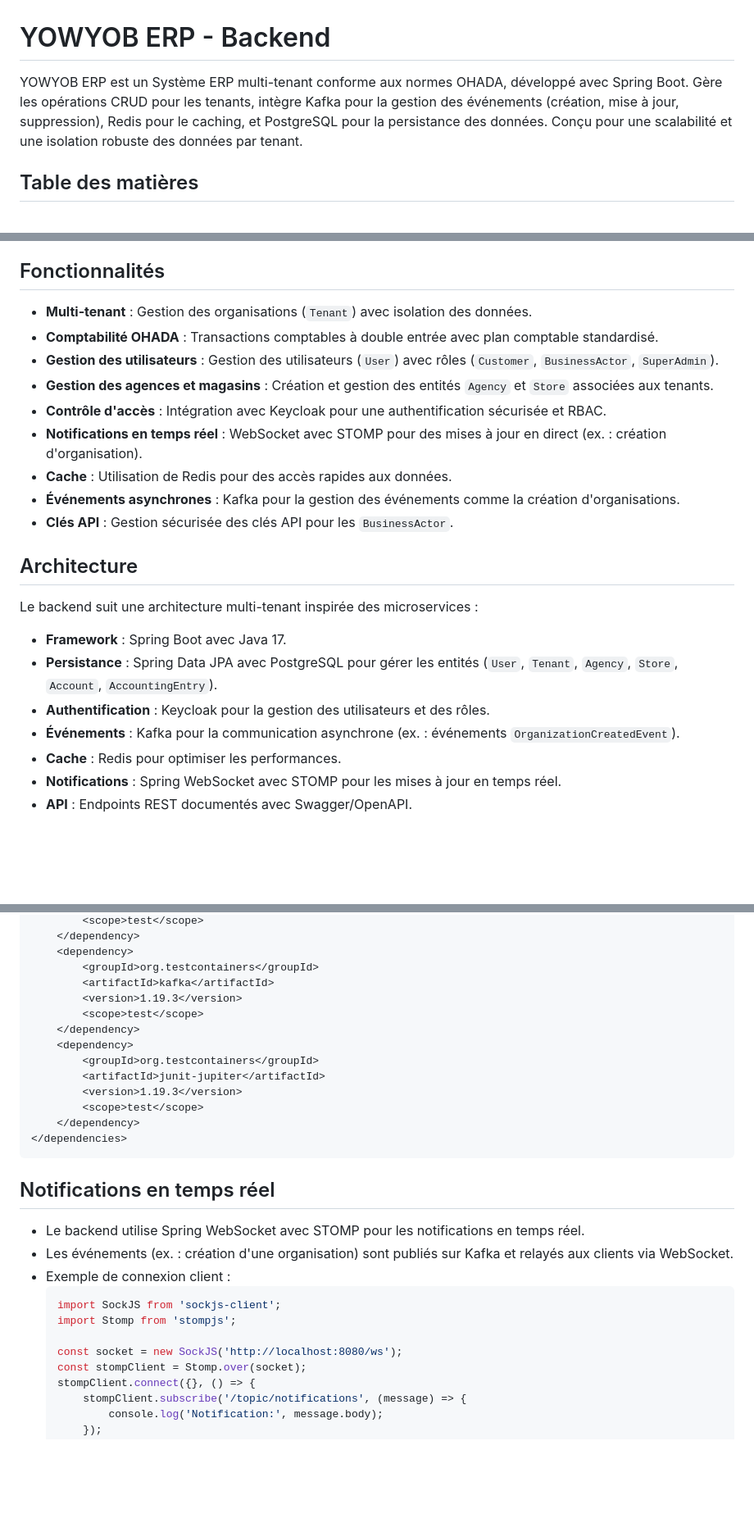
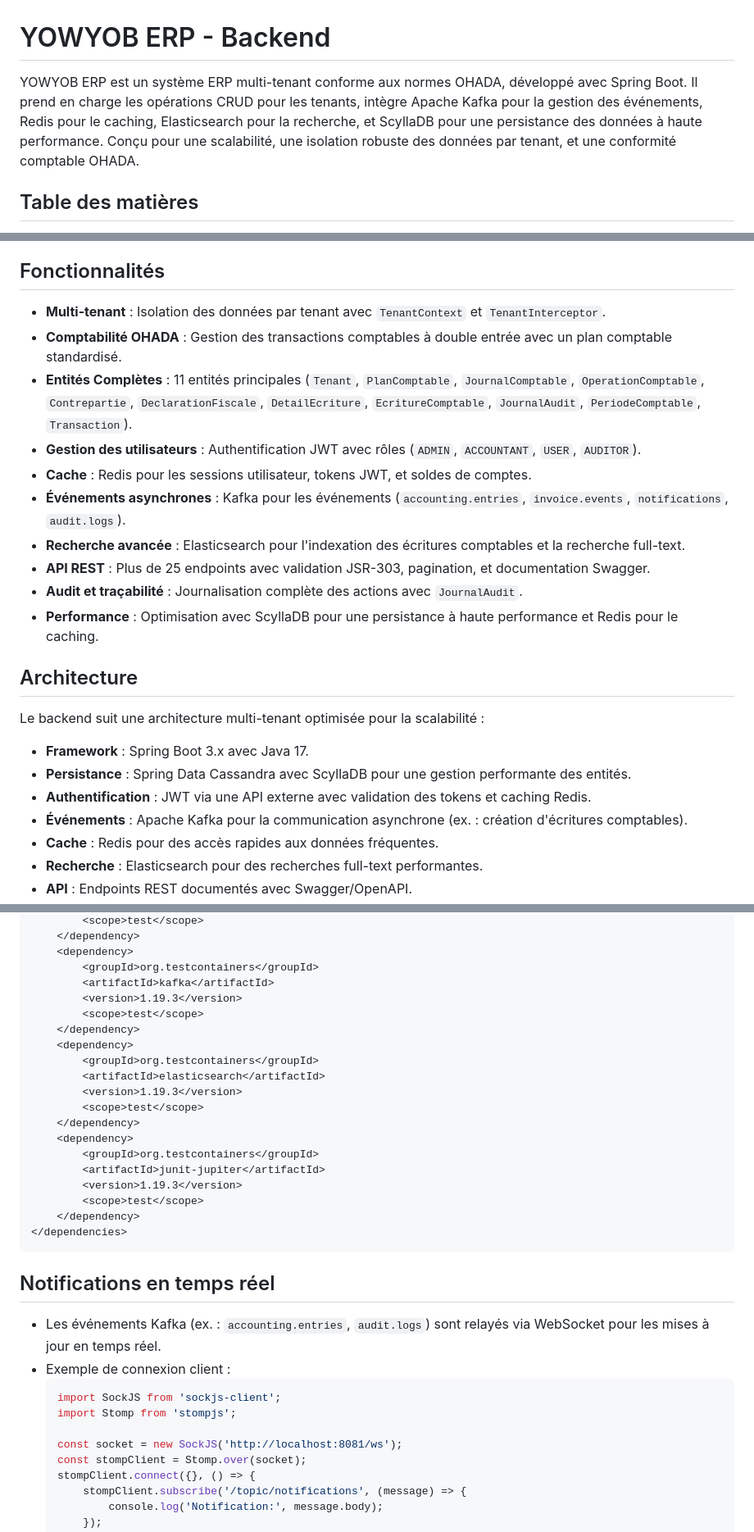
Before and after one commit to Delmat237/Yowyob-ERP-Accounting-Backend, a Markdown page: README.md, 3 parts joined by grey strips. Shown: that part at 82% size. Rendered like a GitHub page; blank space fills up the shorter version.

````diff
--- a/README.md
+++ b/README.md
@@ -1,6 +1,6 @@
 # YOWYOB ERP - Backend
 
-YOWYOB ERP est un Système ERP multi-tenant conforme aux normes OHADA, développé avec Spring Boot. Gère les opérations CRUD pour les tenants, intègre Kafka pour la gestion des événements (création, mise à jour, suppression), Redis pour le caching, et PostgreSQL pour la persistance des données. Conçu pour une scalabilité et une isolation robuste des données par tenant.
+YOWYOB ERP est un système ERP multi-tenant conforme aux normes OHADA, développé avec Spring Boot. Il prend en charge les opérations CRUD pour les tenants, intègre Apache Kafka pour la gestion des événements, Redis pour le caching, Elasticsearch pour la recherche, et ScyllaDB pour une persistance des données à haute performance. Conçu pour une scalabilité, une isolation robuste des données par tenant, et une conformité comptable OHADA.
 
 ## Table des matières
 - [YOWYOB ERP - Backend](#yowyob-erp---backend)
@@ -21,22 +21,23 @@ YOWYOB ERP est un Système ERP multi-tenant conforme aux normes OHADA, développ
   - [Licence](#licence)
 
 ## Fonctionnalités
-- **Multi-tenant** : Gestion des organisations (`Tenant`) avec isolation des données.
-- **Comptabilité OHADA** : Transactions comptables à double entrée avec plan comptable standardisé.
-- **Gestion des utilisateurs** : Gestion des utilisateurs (`User`) avec rôles (`Customer`, `BusinessActor`, `SuperAdmin`).
-- **Gestion des agences et magasins** : Création et gestion des entités `Agency` et `Store` associées aux tenants.
-- **Contrôle d'accès** : Intégration avec Keycloak pour une authentification sécurisée et RBAC.
-- **Notifications en temps réel** : WebSocket avec STOMP pour des mises à jour en direct (ex. : création d'organisation).
-- **Cache** : Utilisation de Redis pour des accès rapides aux données.
-- **Événements asynchrones** : Kafka pour la gestion des événements comme la création d'organisations.
-- **Clés API** : Gestion sécurisée des clés API pour les `BusinessActor`.
+- **Multi-tenant** : Isolation des données par tenant avec `TenantContext` et `TenantInterceptor`.
+- **Comptabilité OHADA** : Gestion des transactions comptables à double entrée avec un plan comptable standardisé.
+- **Entités Complètes** : 11 entités principales (`Tenant`, `PlanComptable`, `JournalComptable`, `OperationComptable`, `Contrepartie`, `DeclarationFiscale`, `DetailEcriture`, `EcritureComptable`, `JournalAudit`, `PeriodeComptable`, `Transaction`).
+- **Gestion des utilisateurs** : Authentification JWT avec rôles (`ADMIN`, `ACCOUNTANT`, `USER`, `AUDITOR`).
+- **Cache** : Redis pour les sessions utilisateur, tokens JWT, et soldes de comptes.
+- **Événements asynchrones** : Kafka pour les événements (`accounting.entries`, `invoice.events`, `notifications`, `audit.logs`).
+- **Recherche avancée** : Elasticsearch pour l'indexation des écritures comptables et la recherche full-text.
+- **API REST** : Plus de 25 endpoints avec validation JSR-303, pagination, et documentation Swagger.
+- **Audit et traçabilité** : Journalisation complète des actions avec `JournalAudit`.
+- **Performance** : Optimisation avec ScyllaDB pour une persistance à haute performance et Redis pour le caching.
 
 ## Architecture
-Le backend suit une architecture multi-tenant inspirée des microservices :
-- **Framework** : Spring Boot avec Java 17.
-- **Persistance** : Spring Data JPA avec PostgreSQL pour gérer les entités (`User`, `Tenant`, `Agency`, `Store`, `Account`, `AccountingEntry`).
-- **Authentification** : Keycloak pour la gestion des utilisateurs et des rôles.
-- **Événements** : Kafka pour la communication asynchrone (ex. : événements `OrganizationCreatedEvent`).
-- **Cache** : Redis pour optimiser les performances.
-- **Notifications** : Spring WebSocket avec STOMP pour les mises à jour en temps réel.
+Le backend suit une architecture multi-tenant optimisée pour la scalabilité :
+- **Framework** : Spring Boot 3.x avec Java 17.
+- **Persistance** : Spring Data Cassandra avec ScyllaDB pour une gestion performante des entités.
+- **Authentification** : JWT via une API externe avec validation des tokens et caching Redis.
+- **Événements** : Apache Kafka pour la communication asynchrone (ex. : création d'écritures comptables).
+- **Cache** : Redis pour des accès rapides aux données fréquentes.
+- **Recherche** : Elasticsearch pour des recherches full-text performantes.
 - **API** : Endpoints REST documentés avec Swagger/OpenAPI.
@@ -165,6 +300,12 @@ Assurez-vous que les dépendances suivantes sont dans votre `pom.xml` :
     <dependency>
         <groupId>org.testcontainers</groupId>
         <artifactId>kafka</artifactId>
+        <version>1.19.3</version>
+        <scope>test</scope>
+    </dependency>
+    <dependency>
+        <groupId>org.testcontainers</groupId>
+        <artifactId>elasticsearch</artifactId>
         <version>1.19.3</version>
         <scope>test</scope>
     </dependency>
@@ -178,14 +319,13 @@ Assurez-vous que les dépendances suivantes sont dans votre `pom.xml` :
 ```
 
 ## Notifications en temps réel
-- Le backend utilise Spring WebSocket avec STOMP pour les notifications en temps réel.
-- Les événements (ex. : création d'une organisation) sont publiés sur Kafka et relayés aux clients via WebSocket.
+- Les événements Kafka (ex. : `accounting.entries`, `audit.logs`) sont relayés via WebSocket pour les mises à jour en temps réel.
 - Exemple de connexion client :
   ```javascript
   import SockJS from 'sockjs-client';
   import Stomp from 'stompjs';
 
-  const socket = new SockJS('http://localhost:8080/ws');
+  const socket = new SockJS('http://localhost:8081/ws');
   const stompClient = Stomp.over(socket);
   stompClient.connect({}, () => {
       stompClient.subscribe('/topic/notifications', (message) => {
````
Also changed, not shown: other parts of README.md (+172 -38 lines).
